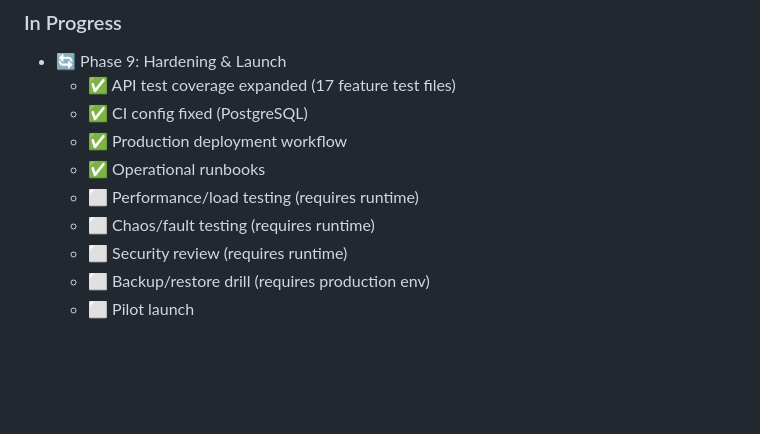
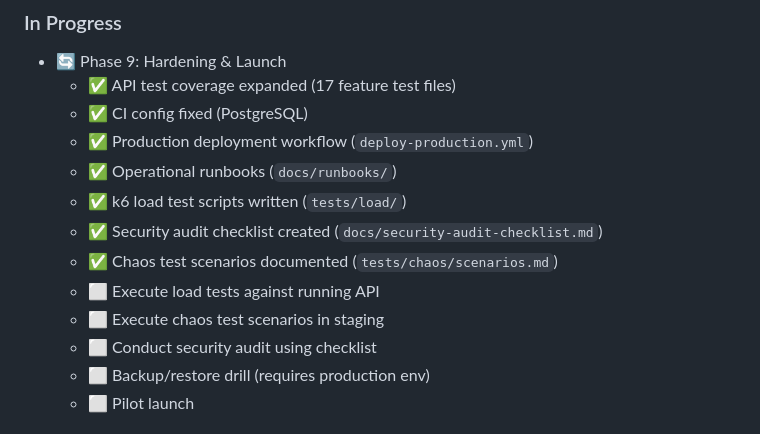
Before and after one commit to Sports-Yeti/sports-yeti, a Markdown page: tasks.md, the part around the change. Rendered like a GitHub page; blank space fills up the shorter version.

```diff
--- a/tasks.md
+++ b/tasks.md
@@ -149,11 +149,14 @@ This plan aligns with the current scope and design standards: NFRs/SLOs, API sta
 - 🔄 Phase 9: Hardening & Launch
   - ✅ API test coverage expanded (17 feature test files)
   - ✅ CI config fixed (PostgreSQL)
-  - ✅ Production deployment workflow
-  - ✅ Operational runbooks
-  - ⬜ Performance/load testing (requires runtime)
-  - ⬜ Chaos/fault testing (requires runtime)
-  - ⬜ Security review (requires runtime)
+  - ✅ Production deployment workflow (`deploy-production.yml`)
+  - ✅ Operational runbooks (`docs/runbooks/`)
+  - ✅ k6 load test scripts written (`tests/load/`)
+  - ✅ Security audit checklist created (`docs/security-audit-checklist.md`)
+  - ✅ Chaos test scenarios documented (`tests/chaos/scenarios.md`)
+  - ⬜ Execute load tests against running API
+  - ⬜ Execute chaos test scenarios in staging
+  - ⬜ Conduct security audit using checklist
   - ⬜ Backup/restore drill (requires production env)
   - ⬜ Pilot launch
 
```
Also changed, not shown: README.md (+29 -0 lines).
